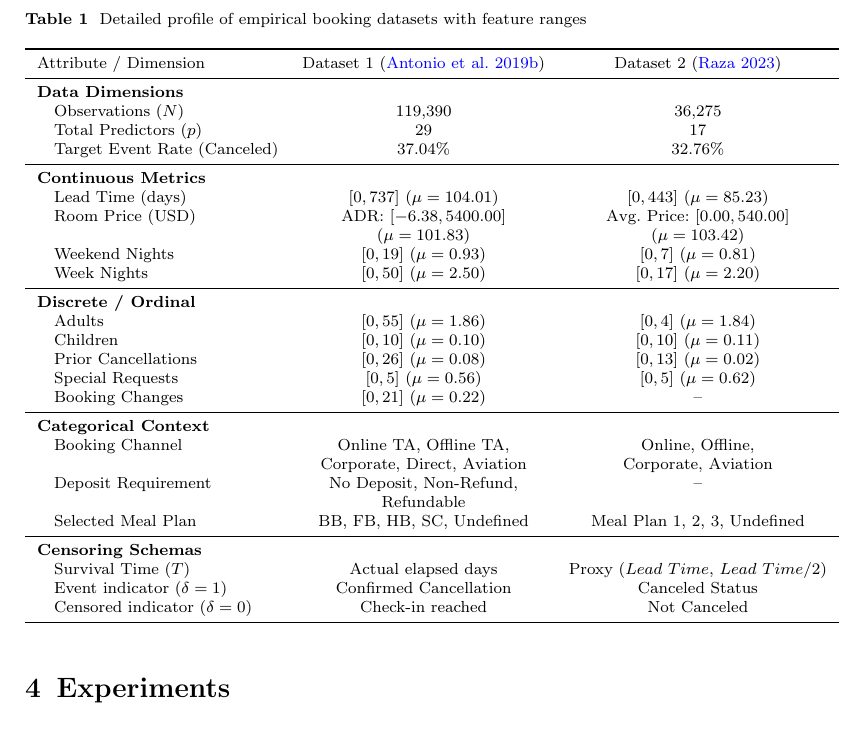
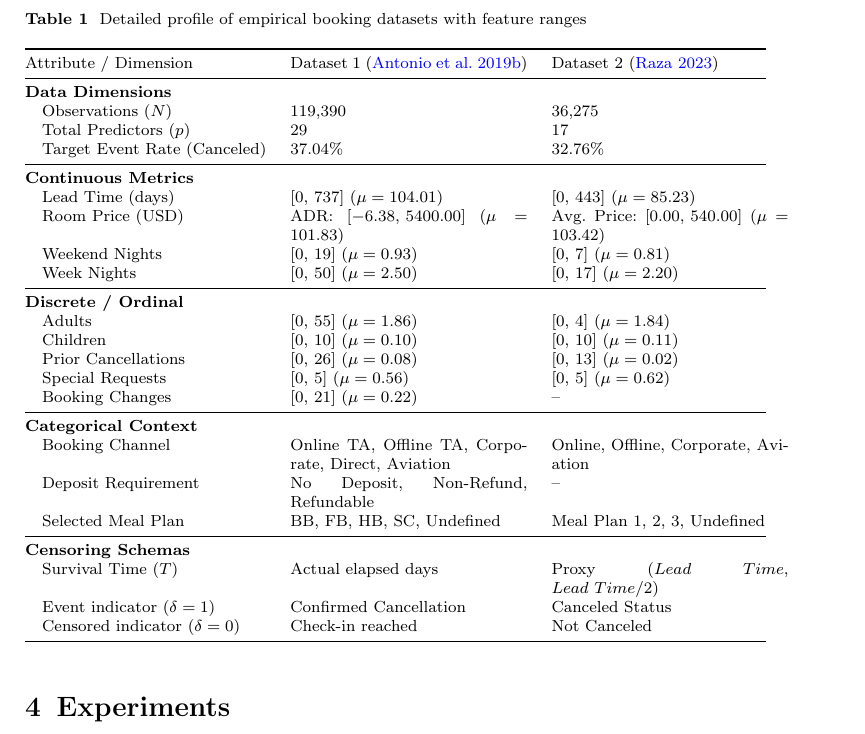
Before and after one commit to mcavs/explainable-hotel-booking-cancellation-predictive-models, a LaTeX paper (latex/sn-article.tex): part of page 6 of 9, cut so that both start at the same text. Compiled offline with pdfLaTeX.

Commit message:
Reformat Table 1 to fit text width using tabular* with p{} columns

```diff
--- a/latex/sn-article.tex
+++ b/latex/sn-article.tex
@@ -185,7 +185,7 @@ A detailed statistical characterization of all features across both datasets, in
 
 \begin{table}[htbp]
 \caption{Detailed profile of empirical booking datasets with feature ranges}\label{tab:dataset_comparison}
-\begin{tabular}{lcc}
+\begin{tabular*}{\textwidth}{@{\extracolsep{\fill}} l p{0.32\textwidth} p{0.32\textwidth}}
 \toprule
 Attribute / Dimension & Dataset 1 \citep{antonio2019data} & Dataset 2 \citep{raza2023hotel} \\
 \midrule
@@ -195,24 +195,21 @@ Attribute / Dimension & Dataset 1 \citep{antonio2019data} & Dataset 2 \citep{raz
 \quad Target Event Rate (Canceled) & 37.04\% & 32.76\% \\
 \midrule
 \textbf{Continuous Metrics} & & \\
-\quad Lead Time (days) & $[0, 737]$ ($\mu=104.01$) & $[0, 443]$ ($\mu=85.23$) \\
-\quad Room Price (USD) & ADR: $[-6.38, 5400.00]$ & Avg. Price: $[0.00, 540.00]$ \\
-\quad & ($\mu=101.83$) & ($\mu=103.42$) \\
-\quad Weekend Nights & $[0, 19]$ ($\mu=0.93$) & $[0, 7]$ ($\mu=0.81$) \\
-\quad Week Nights & $[0, 50]$ ($\mu=2.50$) & $[0, 17]$ ($\mu=2.20$) \\
+\quad Lead Time (days) & $[0,\, 737]$ ($\mu=104.01$) & $[0,\, 443]$ ($\mu=85.23$) \\
+\quad Room Price (USD) & ADR: $[-6.38,\, 5400.00]$ ($\mu=101.83$) & Avg.\ Price: $[0.00,\, 540.00]$ ($\mu=103.42$) \\
+\quad Weekend Nights & $[0,\, 19]$ ($\mu=0.93$) & $[0,\, 7]$ ($\mu=0.81$) \\
+\quad Week Nights & $[0,\, 50]$ ($\mu=2.50$) & $[0,\, 17]$ ($\mu=2.20$) \\
 \midrule
 \textbf{Discrete / Ordinal} & & \\
-\quad Adults & $[0, 55]$ ($\mu=1.86$) & $[0, 4]$ ($\mu=1.84$) \\
-\quad Children & $[0, 10]$ ($\mu=0.10$) & $[0, 10]$ ($\mu=0.11$) \\
-\quad Prior Cancellations & $[0, 26]$ ($\mu=0.08$) & $[0, 13]$ ($\mu=0.02$) \\
-\quad Special Requests & $[0, 5]$ ($\mu=0.56$) & $[0, 5]$ ($\mu=0.62$) \\
-\quad Booking Changes & $[0, 21]$ ($\mu=0.22$) & -- \\
+\quad Adults & $[0,\, 55]$ ($\mu=1.86$) & $[0,\, 4]$ ($\mu=1.84$) \\
+\quad Children & $[0,\, 10]$ ($\mu=0.10$) & $[0,\, 10]$ ($\mu=0.11$) \\
+\quad Prior Cancellations & $[0,\, 26]$ ($\mu=0.08$) & $[0,\, 13]$ ($\mu=0.02$) \\
+\quad Special Requests & $[0,\, 5]$ ($\mu=0.56$) & $[0,\, 5]$ ($\mu=0.62$) \\
+\quad Booking Changes & $[0,\, 21]$ ($\mu=0.22$) & -- \\
 \midrule
 \textbf{Categorical Context} & & \\
-\quad Booking Channel & Online TA, Offline TA, & Online, Offline, \\
-\quad & Corporate, Direct, Aviation & Corporate, Aviation \\
-\quad Deposit Requirement & No Deposit, Non-Refund, & -- \\
-\quad & Refundable & \\
+\quad Booking Channel & Online TA, Offline TA, Corporate, Direct, Aviation & Online, Offline, Corporate, Aviation \\
+\quad Deposit Requirement & No Deposit, Non-Refund, Refundable & -- \\
 \quad Selected Meal Plan & BB, FB, HB, SC, Undefined & Meal Plan 1, 2, 3, Undefined \\
 \midrule
 \textbf{Censoring Schemas} & & \\
```
Also changed, not shown: latex/sn-article.tex (2 more changed lines).
